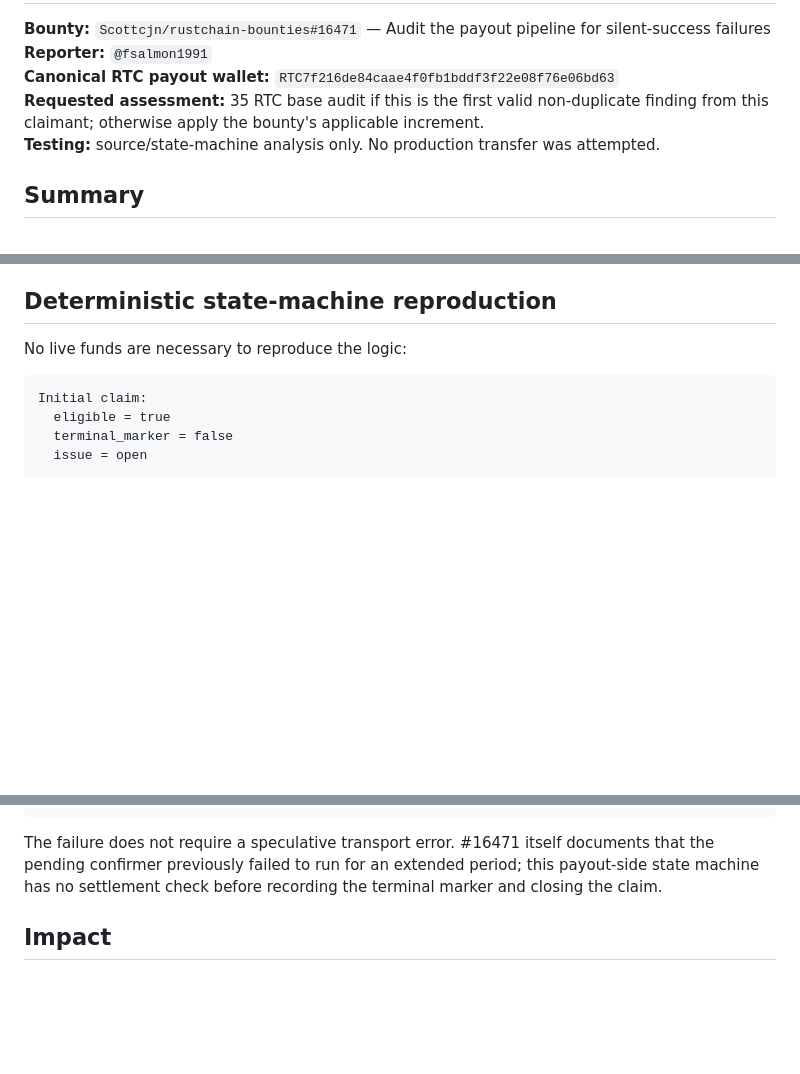
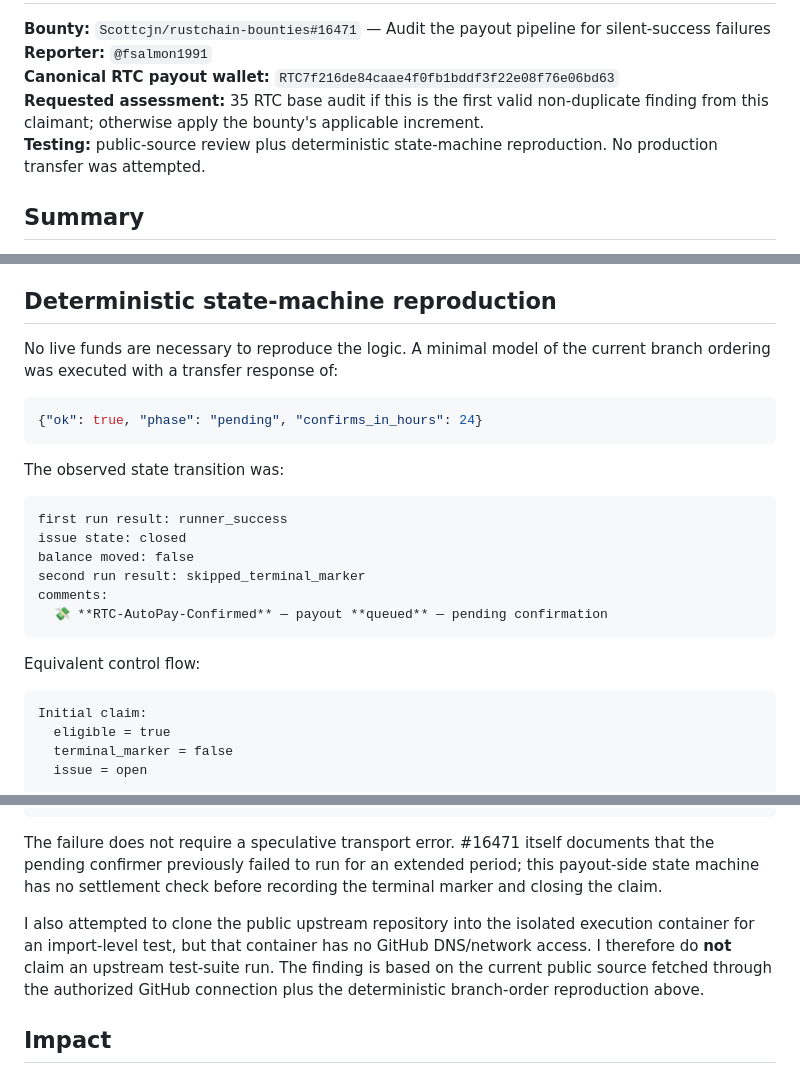
Before and after one commit to fsalmon1991/Python, a Markdown page: bounty_reports/rustchain_16471_pending_transfer_confirmed_before_settlement.md, 3 parts joined by grey strips. GitHub-like rendering; blank space fills up the shorter version.

Commit message:
Add deterministic #16471 reproduction result

````diff
--- a/bounty_reports/rustchain_16471_pending_transfer_confirmed_before_settlement.md
+++ b/bounty_reports/rustchain_16471_pending_transfer_confirmed_before_settlement.md
@@ -4,7 +4,7 @@
 **Reporter:** `@fsalmon1991`
 **Canonical RTC payout wallet:** `RTC7f216de84caae4f0fb1bddf3f22e08f76e06bd63`
 **Requested assessment:** 35 RTC base audit if this is the first valid non-duplicate finding from this claimant; otherwise apply the bounty's applicable increment.
-**Testing:** source/state-machine analysis only. No production transfer was attempted.
+**Testing:** public-source review plus deterministic state-machine reproduction. No production transfer was attempted.
 
 ## Summary
 
@@ -39,7 +39,24 @@ The relevant current source is:
 
 ## Deterministic state-machine reproduction
 
-No live funds are necessary to reproduce the logic:
+No live funds are necessary to reproduce the logic. A minimal model of the current branch ordering was executed with a transfer response of:
+
+```json
+{"ok": true, "phase": "pending", "confirms_in_hours": 24}
+```
+
+The observed state transition was:
+
+```text
+first run result: runner_success
+issue state: closed
+balance moved: false
+second run result: skipped_terminal_marker
+comments:
+  💸 **RTC-AutoPay-Confirmed** — payout **queued** — pending confirmation
+```
+
+Equivalent control flow:
 
 ```text
 Initial claim:
@@ -67,6 +84,8 @@ Next payout run:
 ```
 
 The failure does not require a speculative transport error. #16471 itself documents that the pending confirmer previously failed to run for an extended period; this payout-side state machine has no settlement check before recording the terminal marker and closing the claim.
+
+I also attempted to clone the public upstream repository into the isolated execution container for an import-level test, but that container has no GitHub DNS/network access. I therefore do **not** claim an upstream test-suite run. The finding is based on the current public source fetched through the authorized GitHub connection plus the deterministic branch-order reproduction above.
 
 ## Impact
 
````
